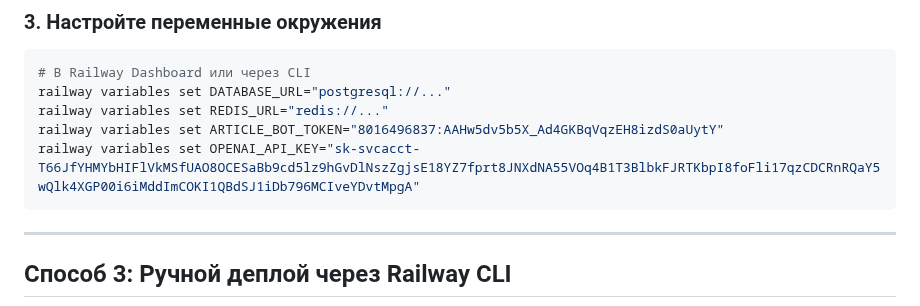
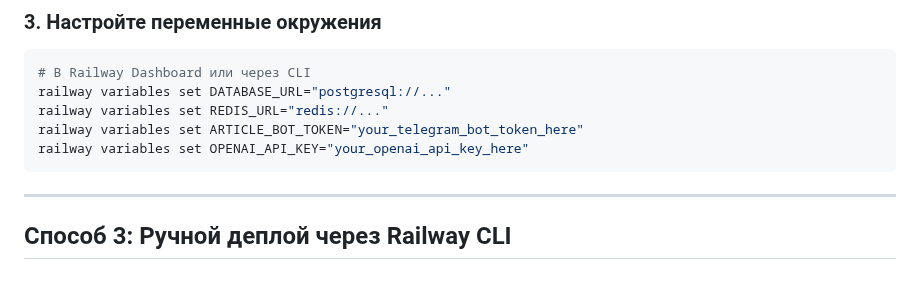
Before and after one commit to InnokentyB/tg_article_bot, a Markdown page: github-mirror-setup.md, the part around the change. GitHub-like rendering; blank space fills up the shorter version.

````diff
--- a/github-mirror-setup.md
+++ b/github-mirror-setup.md
@@ -87,8 +87,8 @@ railway link --repo https://gitlab.com/i.a.bodrov85/tg_article_bot.git
 # В Railway Dashboard или через CLI
 railway variables set DATABASE_URL="postgresql://..."
 railway variables set REDIS_URL="redis://..."
-railway variables set ARTICLE_BOT_TOKEN="8016496837:AAHw5dv5b5X_Ad4GKBqVqzEH8izdS0aUytY"
-railway variables set OPENAI_API_KEY="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"
+railway variables set ARTICLE_BOT_TOKEN="your_telegram_bot_token_here"
+railway variables set OPENAI_API_KEY="your_openai_api_key_here"
 ```
 
 ---
````
Also changed, not shown: DEPLOYMENT.md (+4 -4 lines), github-ssh-setup.md (+2 -2 lines).
